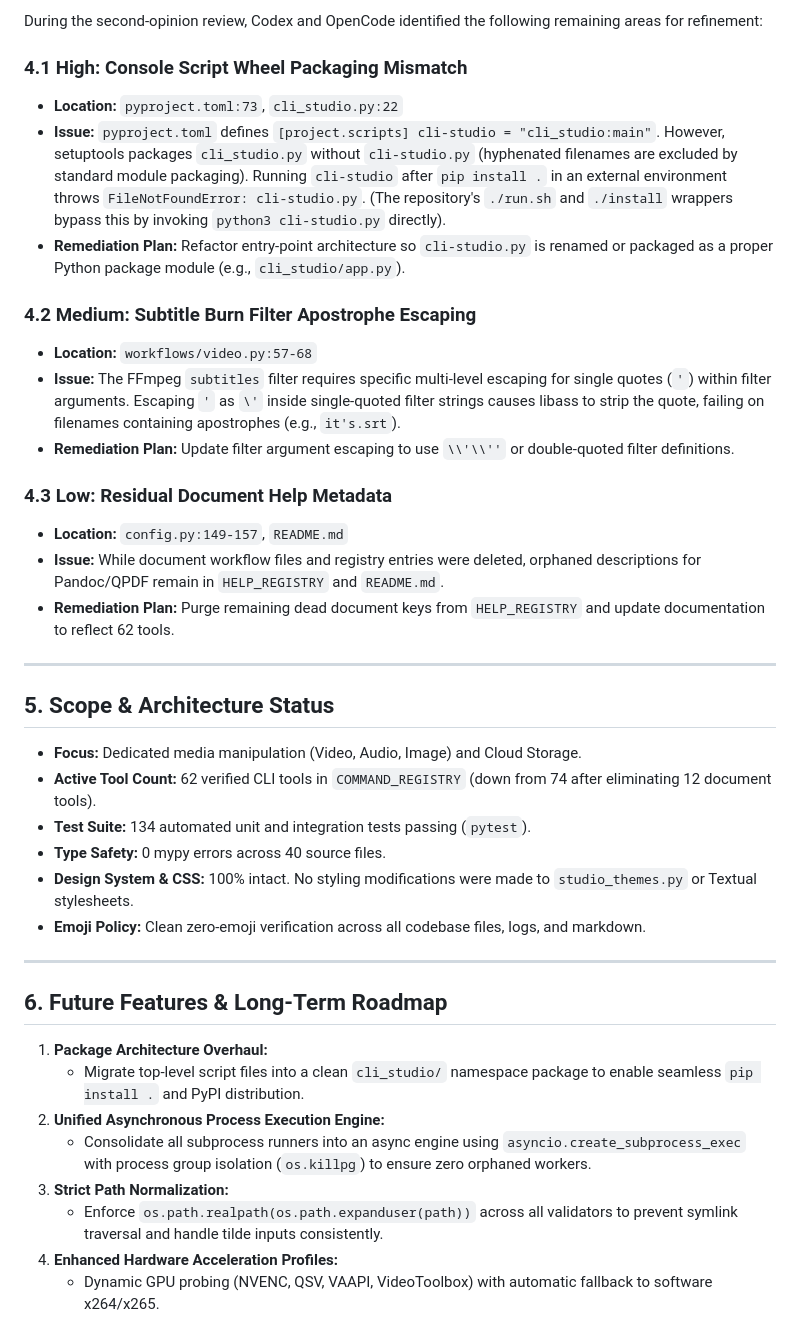
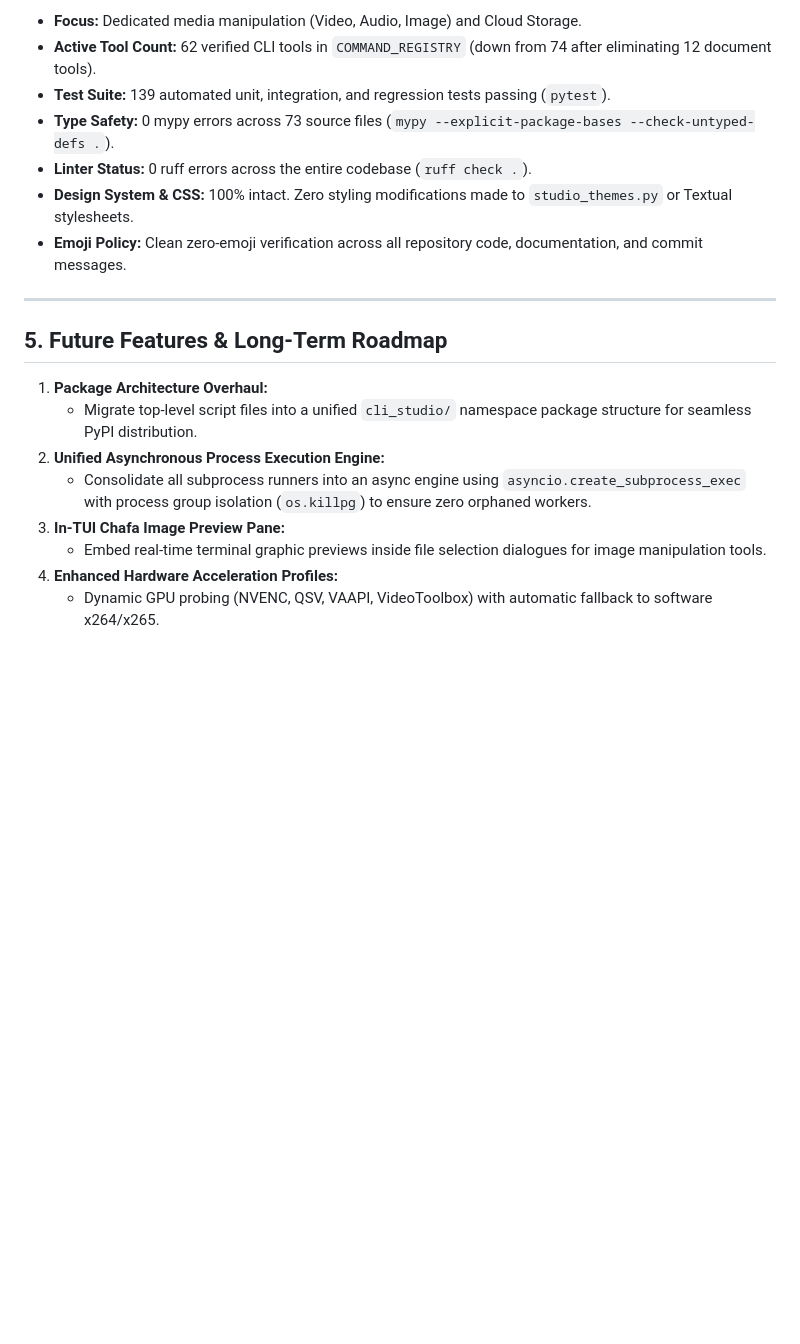
Before and after one commit to CodeFXR/CLI-Studio, a Markdown page: CLI_STUDIO_AGENT.md, the part around one of its changes. Rendered like a GitHub page; blank space fills up the shorter version.

Commit message:
docs: record final multi-model consensus score (9.1/10) and full audit remediation history

```diff
--- a/CLI_STUDIO_AGENT.md
+++ b/CLI_STUDIO_AGENT.md
@@ -62,41 +81,21 @@ The following issues identified during the initial audit have been fully remedia
 
-During the second-opinion review, Codex and OpenCode identified the following remaining areas for refinement:
-
-### 4.1 High: Console Script Wheel Packaging Mismatch
-- **Location:** `pyproject.toml:73`, `cli_studio.py:22`
-- **Issue:** `pyproject.toml` defines `[project.scripts] cli-studio = "cli_studio:main"`. However, setuptools packages `cli_studio.py` without `cli-studio.py` (hyphenated filenames are excluded by standard module packaging). Running `cli-studio` after `pip install .` in an external environment throws `FileNotFoundError: cli-studio.py`. (The repository's `./run.sh` and `./install` wrappers bypass this by invoking `python3 cli-studio.py` directly).
-- **Remediation Plan:** Refactor entry-point architecture so `cli-studio.py` is renamed or packaged as a proper Python package module (e.g., `cli_studio/app.py`).
-
-### 4.2 Medium: Subtitle Burn Filter Apostrophe Escaping
-- **Location:** `workflows/video.py:57-68`
-- **Issue:** The FFmpeg `subtitles` filter requires specific multi-level escaping for single quotes (`'`) within filter arguments. Escaping `'` as `\'` inside single-quoted filter strings causes libass to strip the quote, failing on filenames containing apostrophes (e.g., `it's.srt`).
-- **Remediation Plan:** Update filter argument escaping to use `\\'\\''` or double-quoted filter definitions.
-
-### 4.3 Low: Residual Document Help Metadata
-- **Location:** `config.py:149-157`, `README.md`
-- **Issue:** While document workflow files and registry entries were deleted, orphaned descriptions for Pandoc/QPDF remain in `HELP_REGISTRY` and `README.md`.
-- **Remediation Plan:** Purge remaining dead document keys from `HELP_REGISTRY` and update documentation to reflect 62 tools.
+- **Focus:** Dedicated media manipulation (Video, Audio, Image) and Cloud Storage.
+- **Active Tool Count:** 62 verified CLI tools in `COMMAND_REGISTRY` (down from 74 after eliminating 12 document tools).
+- **Test Suite:** 139 automated unit, integration, and regression tests passing (`pytest`).
+- **Type Safety:** 0 mypy errors across 73 source files (`mypy --explicit-package-bases --check-untyped-defs .`).
+- **Linter Status:** 0 ruff errors across the entire codebase (`ruff check .`).
+- **Design System & CSS:** 100% intact. Zero styling modifications made to `studio_themes.py` or Textual stylesheets.
+- **Emoji Policy:** Clean zero-emoji verification across all repository code, documentation, and commit messages.
 
 ---
 
-## 5. Scope & Architecture Status
-
-- **Focus:** Dedicated media manipulation (Video, Audio, Image) and Cloud Storage.
-- **Active Tool Count:** 62 verified CLI tools in `COMMAND_REGISTRY` (down from 74 after eliminating 12 document tools).
-- **Test Suite:** 134 automated unit and integration tests passing (`pytest`).
-- **Type Safety:** 0 mypy errors across 40 source files.
-- **Design System & CSS:** 100% intact. No styling modifications were made to `studio_themes.py` or Textual stylesheets.
-- **Emoji Policy:** Clean zero-emoji verification across all codebase files, logs, and markdown.
-
----
-
-## 6. Future Features & Long-Term Roadmap
+## 5. Future Features & Long-Term Roadmap
 
 1. **Package Architecture Overhaul:**
-   - Migrate top-level script files into a clean `cli_studio/` namespace package to enable seamless `pip install .` and PyPI distribution.
+   - Migrate top-level script files into a unified `cli_studio/` namespace package structure for seamless PyPI distribution.
 2. **Unified Asynchronous Process Execution Engine:**
    - Consolidate all subprocess runners into an async engine using `asyncio.create_subprocess_exec` with process group isolation (`os.killpg`) to ensure zero orphaned workers.
-3. **Strict Path Normalization:**
-   - Enforce `os.path.realpath(os.path.expanduser(path))` across all validators to prevent symlink traversal and handle tilde inputs consistently.
+3. **In-TUI Chafa Image Preview Pane:**
+   - Embed real-time terminal graphic previews inside file selection dialogues for image manipulation tools.
 4. **Enhanced Hardware Acceleration Profiles:**
    - Dynamic GPU probing (NVENC, QSV, VAAPI, VideoToolbox) with automatic fallback to software x264/x265.
```
Also changed, not shown: other parts of CLI_STUDIO_AGENT.md (+50 -31 lines).
